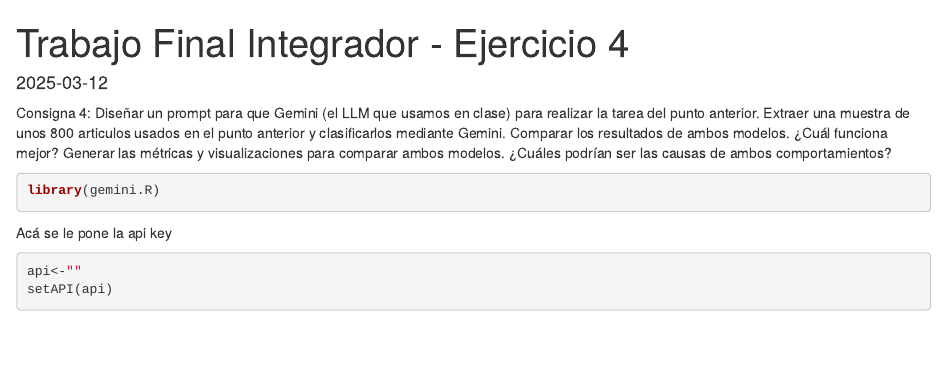
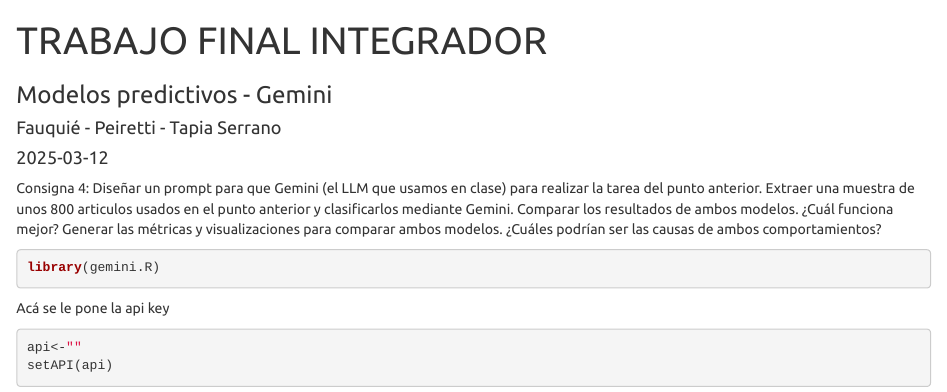
Before and after one commit to martita17/TIF_DIPLO-UNSAM, an R Markdown document (ejercicios3y4/7 - ejercicio4.Rmd): the page in a window 1100 px wide, from its top. Rendered offline with R 4.5, knitr and Pandoc, with nearby package versions; some code elsewhere in the file could not run offline; common packages that the code uses without loading them are loaded.

Commit message:
Actualizo código ejercico 4. Solo cambio el encabezado.

```diff
--- a/ejercicios3y4/7 - ejercicio4.Rmd
+++ b/ejercicios3y4/7 - ejercicio4.Rmd
@@ -1,7 +1,13 @@
 ---
-title: "Trabajo Final Integrador - Ejercicio 4"
-output: html_document
+title: "TRABAJO FINAL INTEGRADOR"
+subtitle: "Modelos predictivos - Gemini"
+author: "Fauquié - Peiretti - Tapia Serrano"
 date: "`r Sys.Date()`"
+output:
+  html_document:
+    theme: united
+    fig_width: 10
+    fig_height: 6
 ---
 
 Consigna 4: Diseñar un prompt para que Gemini (el LLM que usamos en clase) para realizar la tarea del punto anterior. Extraer una muestra de unos 800 articulos usados en el punto anterior y clasificarlos mediante Gemini. Comparar los resultados de ambos modelos. ¿Cuál funciona mejor? Generar las métricas y visualizaciones para comparar ambos modelos. ¿Cuáles podrían ser las causas de ambos comportamientos?
```
